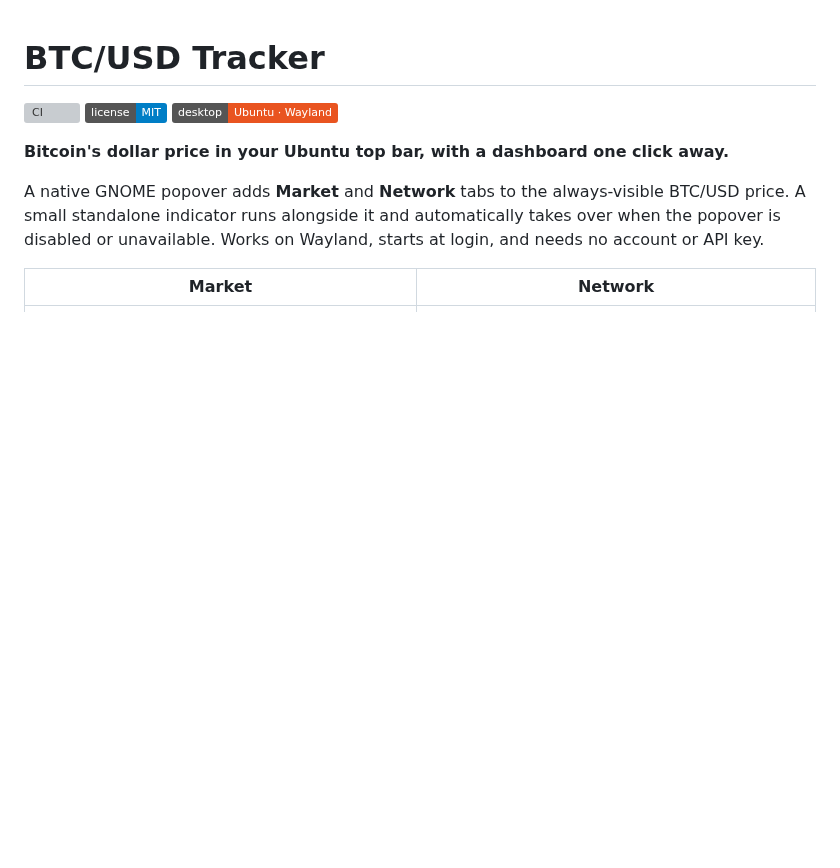
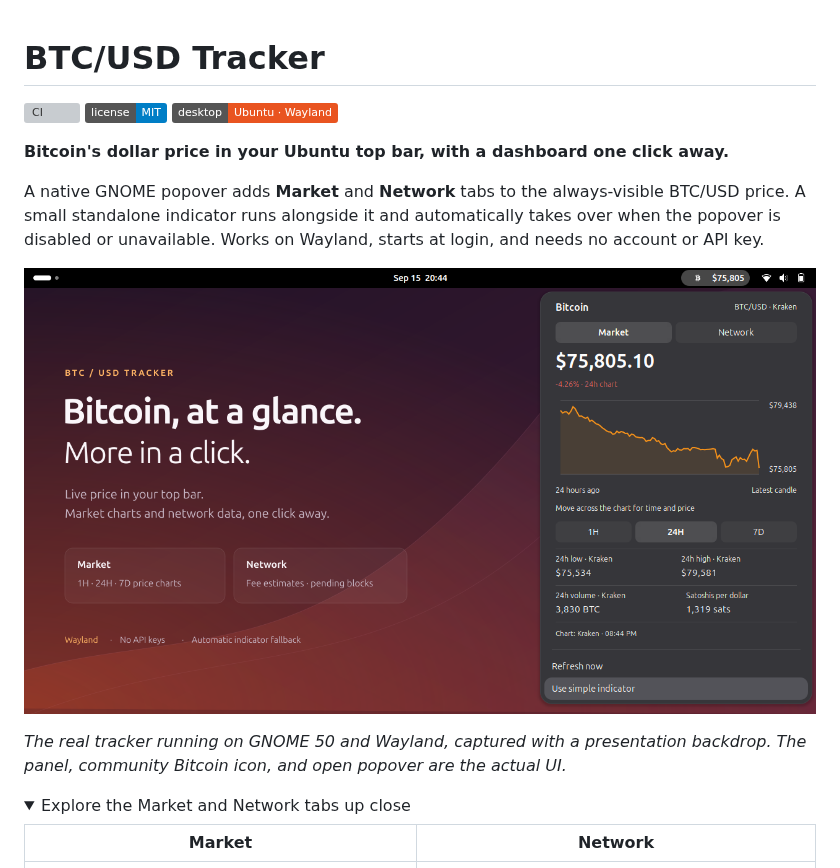
Before and after one commit to saschb2b/btc-usd-tracker, a Markdown page: README.md, the part around one of its changes. Drawn GitHub-style; pictures changed too: docs/desktop.png (added); folded sections open; badges without logos; blank space fills up the shorter version; grey boxes are pictures that could not be loaded.

Commit message:
Restore desktop showcase in README

```diff
--- a/README.md
+++ b/README.md
@@ -11,6 +11,14 @@ BTC/USD price. A small standalone indicator runs alongside it and automatically
 takes over when the popover is disabled or unavailable. Works on Wayland, starts
 at login, and needs no account or API key.
 
+![BTC/USD Tracker on the desktop: a live price in the GNOME top bar and the Market popover open over a plum and orange presentation backdrop](docs/desktop.png)
+
+*The real tracker running on GNOME 50 and Wayland, captured with a presentation
+backdrop. The panel, community Bitcoin icon, and open popover are the actual UI.*
+
+<details>
+<summary>Explore the Market and Network tabs up close</summary>
+
 | Market | Network |
 | --- | --- |
 | ![Market tab with BTC/USD price, a 24-hour chart and statistics](docs/market.png) | ![Network tab with fee estimates, projected blocks and transaction counts](docs/network.png) |
```
Also changed, not shown: other parts of README.md (+7 -0 lines), 1 other file.
